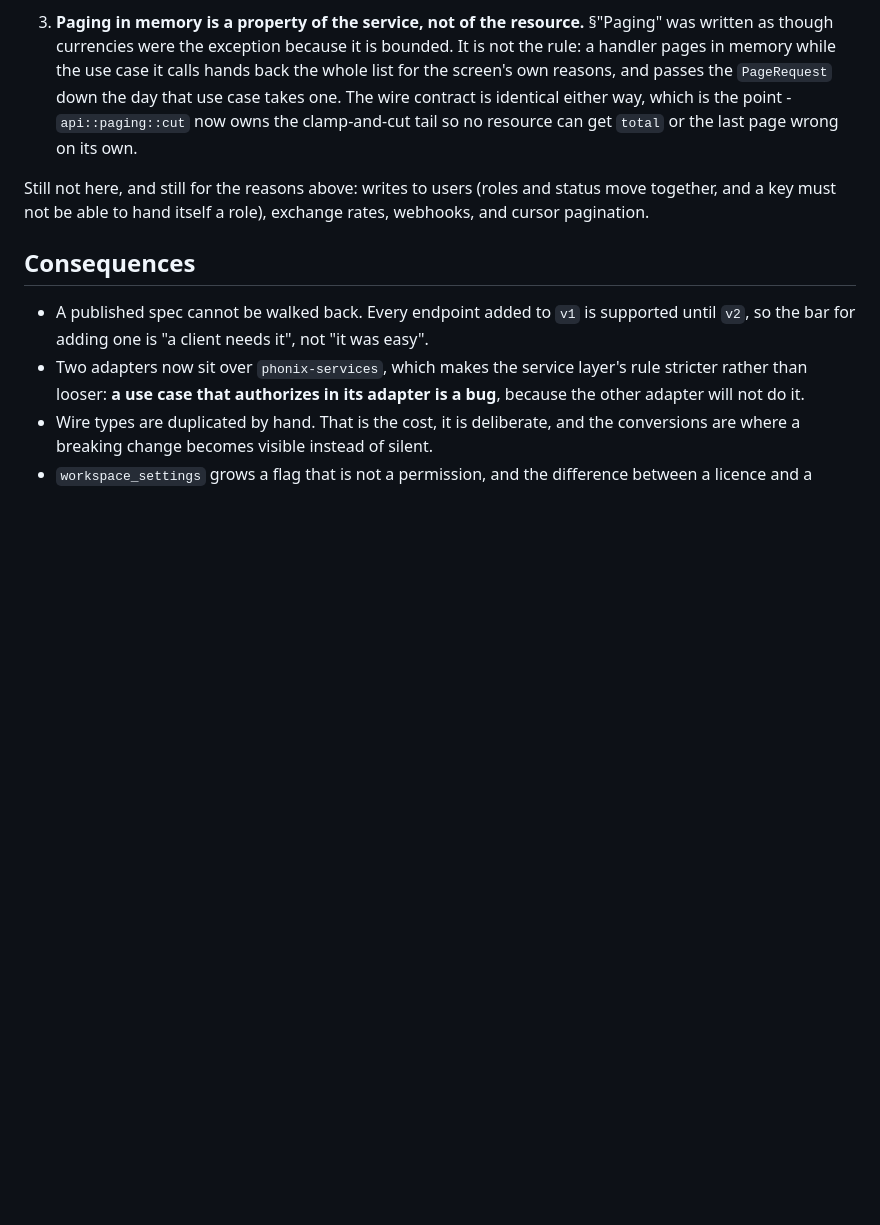
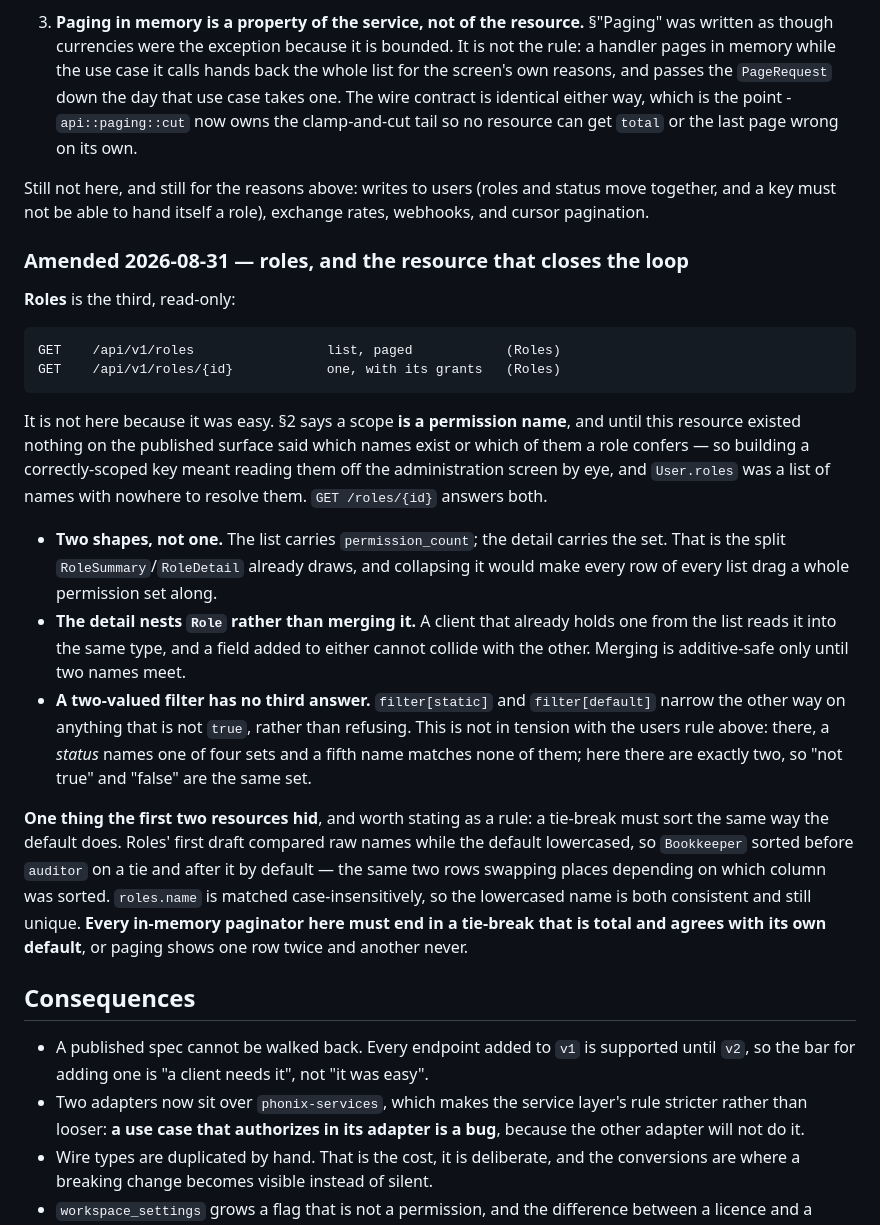
Before and after one commit to evrykitke/phonix, a Markdown page: docs/adr/0002-public-api.md, the part around the change. Rendered like a GitHub page; blank space fills up the shorter version.

Commit message:
Record roles, and the tie-break rule it turned up
Three resources in, the amendments are doing what the record is for:
each one states what the next resource should not have to rediscover.

This one adds the rule the first two hid. An in-memory paginator must end
in a tie-break that is total and agrees with its own default sort, or the
same two rows swap places depending on which column is sorted - which
shows one row on two pages and another on none. Roles found it because it
is the first resource whose natural key is mixed-case.

It also settles what looked like a contradiction: users narrows to
nothing on an unrecognised filter value, roles narrows the other way. Not
a disagreement - a status names one of four sets and a fifth name matches
none of them, while a boolean has exactly two, so "not true" and "false"
are the same set and there is no third answer to give.

````diff
--- a/docs/adr/0002-public-api.md
+++ b/docs/adr/0002-public-api.md
@@ -445,6 +445,46 @@ Still not here, and still for the reasons above: writes to users (roles and
 status move together, and a key must not be able to hand itself a role),
 exchange rates, webhooks, and cursor pagination.
 
+### Amended 2026-08-31 — roles, and the resource that closes the loop
+
+**Roles** is the third, read-only:
+
+```
+GET    /api/v1/roles                 list, paged            (Roles)
+GET    /api/v1/roles/{id}            one, with its grants   (Roles)
+```
+
+It is not here because it was easy. §2 says a scope **is a permission name**,
+and until this resource existed nothing on the published surface said which
+names exist or which of them a role confers — so building a correctly-scoped
+key meant reading them off the administration screen by eye, and `User.roles`
+was a list of names with nowhere to resolve them. `GET /roles/{id}` answers
+both.
+
+* **Two shapes, not one.** The list carries `permission_count`; the detail
+  carries the set. That is the split `RoleSummary`/`RoleDetail` already draws,
+  and collapsing it would make every row of every list drag a whole permission
+  set along.
+* **The detail nests `Role` rather than merging it.** A client that already
+  holds one from the list reads it into the same type, and a field added to
+  either cannot collide with the other. Merging is additive-safe only until two
+  names meet.
+* **A two-valued filter has no third answer.** `filter[static]` and
+  `filter[default]` narrow the other way on anything that is not `true`, rather
+  than refusing. This is not in tension with the users rule above: there, a
+  *status* names one of four sets and a fifth name matches none of them; here
+  there are exactly two, so "not true" and "false" are the same set.
+
+**One thing the first two resources hid**, and worth stating as a rule: a
+tie-break must sort the same way the default does. Roles' first draft compared
+raw names while the default lowercased, so `Bookkeeper` sorted before `auditor`
+on a tie and after it by default — the same two rows swapping places depending
+on which column was sorted. `roles.name` is matched case-insensitively, so the
+lowercased name is both consistent and still unique. **Every in-memory
+paginator here must end in a tie-break that is total and agrees with its own
+default**, or paging shows one row twice and another never.
+
+
 ## Consequences
 
 * A published spec cannot be walked back. Every endpoint added to `v1` is
````
